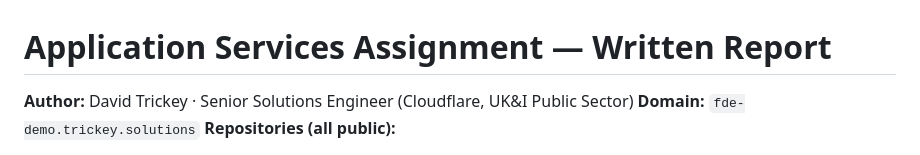
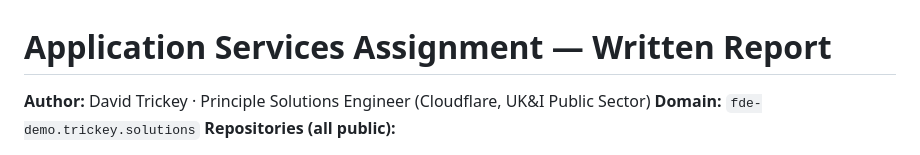
Before and after one commit to TrickeySolutions/fde-demo-lab, a Markdown page: docs/REPORT.md, the part around the change. Drawn GitHub-style.

```diff
--- a/docs/REPORT.md
+++ b/docs/REPORT.md
@@ -1,6 +1,6 @@
 # Application Services Assignment — Written Report
 
-**Author:** David Trickey · Senior Solutions Engineer (Cloudflare, UK&I Public Sector)
+**Author:** David Trickey · Principle Solutions Engineer (Cloudflare, UK&I Public Sector)
 **Domain:** `fde-demo.trickey.solutions`
 **Repositories (all public):**
 - [`fde-demo-lab`](https://github.com/TrickeySolutions/fde-demo-lab) — this repo: Infrastructure-as-Code (OpenTofu), the `/secure` Worker, the click-ops guide and this report.
```
